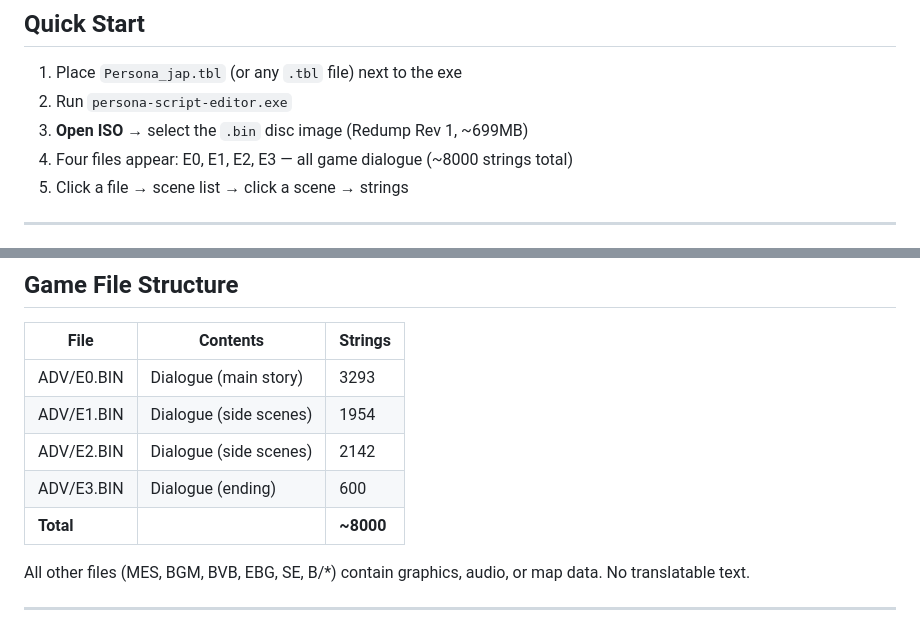
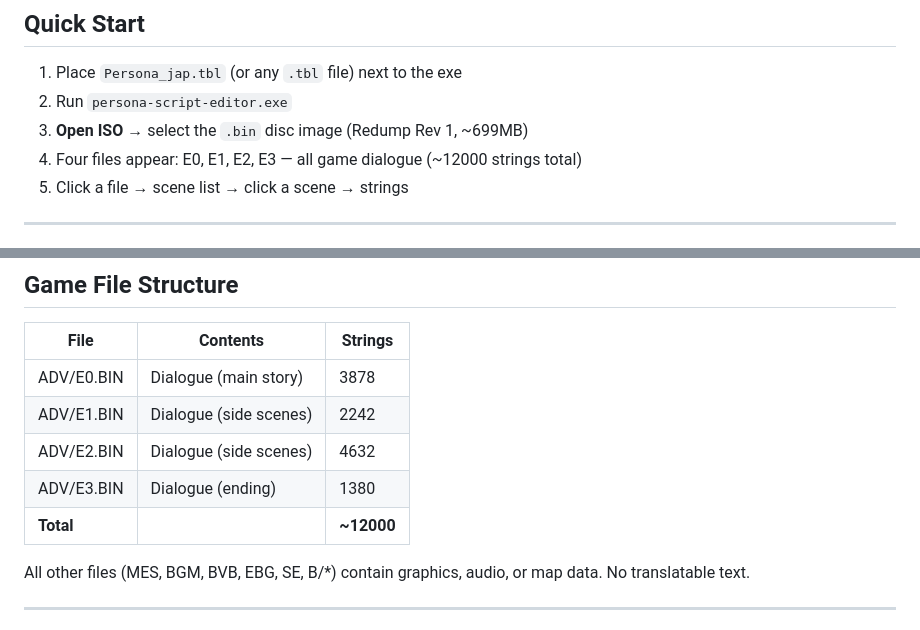
Before and after one commit to 5w33t50ny4/persona-script-editor, a Markdown page: README.md, 2 parts joined by grey strips. Drawn GitHub-style.

Commit message:
docs: update string counts to 12000 after parser fix

```diff
--- a/README.md
+++ b/README.md
@@ -13,7 +13,7 @@ Built with Rust + Tauri. Runs on Windows. Minimal RAM usage (~6MB for script dat
 1. Place `Persona_jap.tbl` (or any `.tbl` file) next to the exe
 2. Run `persona-script-editor.exe`
 3. **Open ISO** → select the `.bin` disc image (Redump Rev 1, ~699MB)
-4. Four files appear: E0, E1, E2, E3 — all game dialogue (~8000 strings total)
+4. Four files appear: E0, E1, E2, E3 — all game dialogue (~12000 strings total)
 5. Click a file → scene list → click a scene → strings
 
 ---
@@ -69,11 +69,11 @@ Rules:
 
 | File | Contents | Strings |
 |------|----------|---------|
-| ADV/E0.BIN | Dialogue (main story) | 3293 |
-| ADV/E1.BIN | Dialogue (side scenes) | 1954 |
-| ADV/E2.BIN | Dialogue (side scenes) | 2142 |
-| ADV/E3.BIN | Dialogue (ending) | 600 |
-| **Total** | | **~8000** |
+| ADV/E0.BIN | Dialogue (main story) | 3878 |
+| ADV/E1.BIN | Dialogue (side scenes) | 2242 |
+| ADV/E2.BIN | Dialogue (side scenes) | 4632 |
+| ADV/E3.BIN | Dialogue (ending) | 1380 |
+| **Total** | | **~12000** |
 
 All other files (MES, BGM, BVB, EBG, SE, B/*) contain graphics, audio, or map data. No translatable text.
 
```
